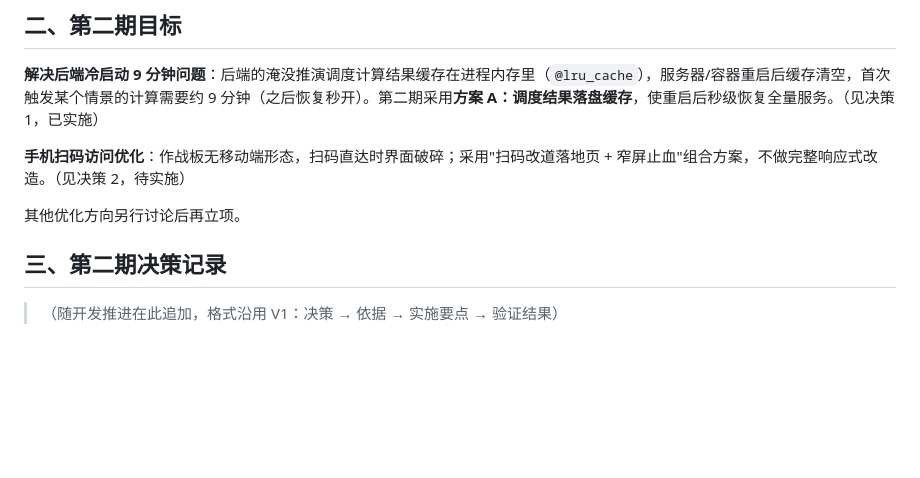
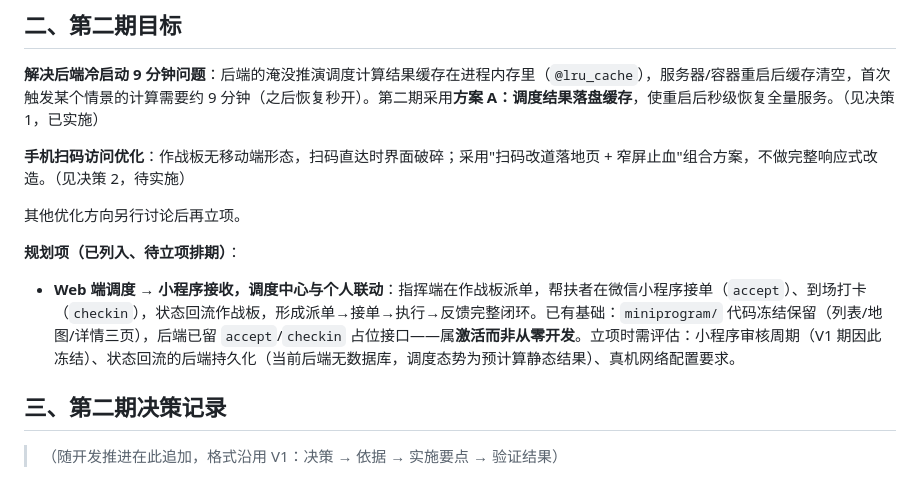
Before and after one commit to K-iros/evac-dispatch, a Markdown page: PROJECT_CONTEXT_V2.md, the part around the change. Drawn GitHub-style; blank space fills up the shorter version.

```diff
--- a/PROJECT_CONTEXT_V2.md
+++ b/PROJECT_CONTEXT_V2.md
@@ -25,6 +25,9 @@
 **手机扫码访问优化**：作战板无移动端形态，扫码直达时界面破碎；采用"扫码改道落地页 + 窄屏止血"组合方案，不做完整响应式改造。（见决策 2，待实施）
 
 其他优化方向另行讨论后再立项。
+
+**规划项（已列入、待立项排期）**：
+- **Web 端调度 → 小程序接收，调度中心与个人联动**：指挥端在作战板派单，帮扶者在微信小程序接单（`accept`）、到场打卡（`checkin`），状态回流作战板，形成派单→接单→执行→反馈完整闭环。已有基础：`miniprogram/` 代码冻结保留（列表/地图/详情三页），后端已留 `accept`/`checkin` 占位接口——属**激活而非从零开发**。立项时需评估：小程序审核周期（V1 期因此冻结）、状态回流的后端持久化（当前后端无数据库，调度态势为预计算静态结果）、真机网络配置要求。
 
 ## 三、第二期决策记录
 > （随开发推进在此追加，格式沿用 V1：决策 → 依据 → 实施要点 → 验证结果）
```
Also changed, not shown: README.md (+6 -2 lines).
